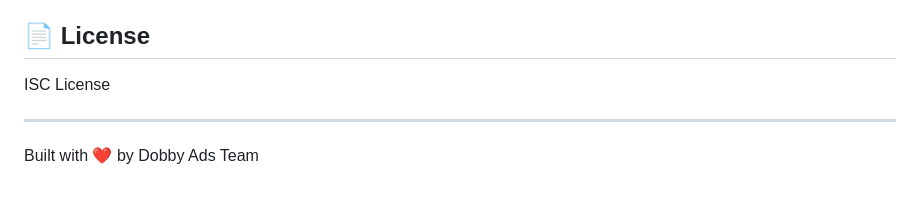
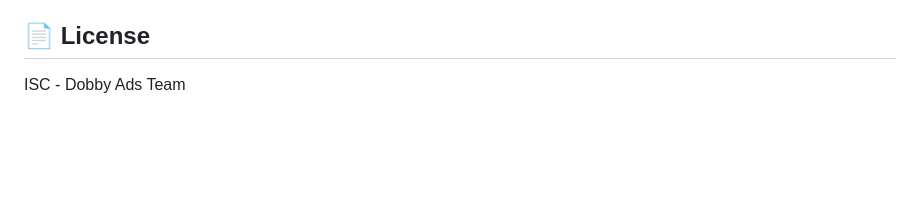
Before and after one commit to Snehaail11/dobby-ads-backend, a Markdown page: README.md, the part around the change. GitHub-like rendering; blank space fills up the shorter version.

Commit message:
docs: clean up license

```diff
--- a/README.md
+++ b/README.md
@@ -207,8 +207,4 @@ docker-compose up -d
 
 ## 📄 License
 
-ISC License
-
----
-
-Built with ❤️ by Dobby Ads Team
+ISC - Dobby Ads Team
```
